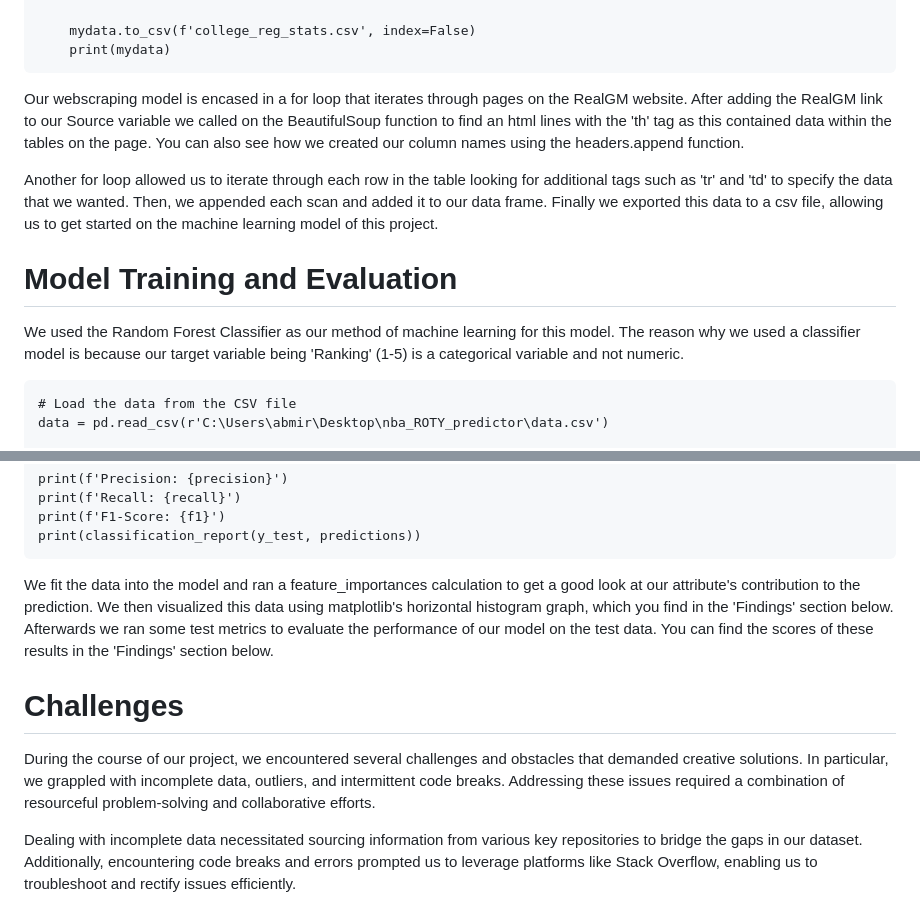
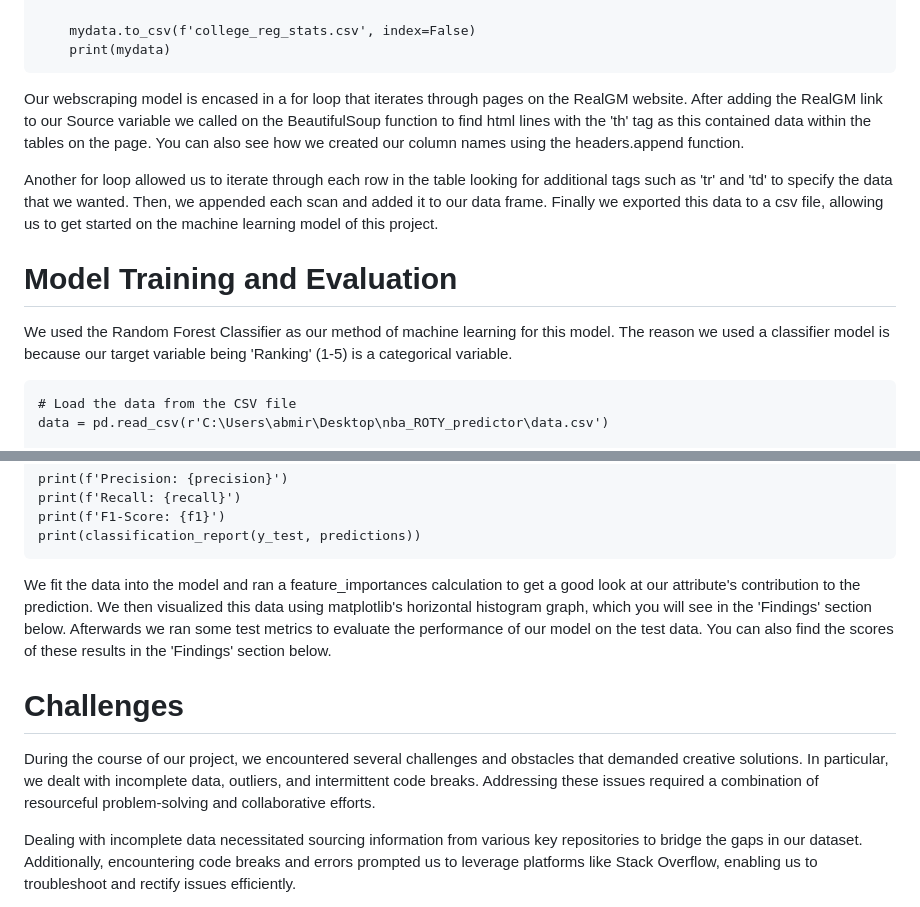
Before and after one commit to ThisIsMirk/nba_ROTY_predictor, a Markdown page: README.md, 2 parts joined by grey strips. GitHub-like rendering.

````diff
--- a/README.md
+++ b/README.md
@@ -71,12 +71,12 @@ for year in years:
     mydata.to_csv(f'college_reg_stats.csv', index=False)
     print(mydata)
 ```
-Our webscraping model is encased in a for loop that iterates through pages on the RealGM website. After adding the RealGM link to our Source variable we called on the BeautifulSoup function to find an html lines with the 'th' tag as this contained data within the tables on the page. You can also see how we created our column names using the headers.append function.
+Our webscraping model is encased in a for loop that iterates through pages on the RealGM website. After adding the RealGM link to our Source variable we called on the BeautifulSoup function to find html lines with the 'th' tag as this contained data within the tables on the page. You can also see how we created our column names using the headers.append function.
 
 Another for loop allowed us to iterate through each row in the table looking for additional tags such as 'tr' and 'td' to specify the data that we wanted. Then, we appended each scan and added it to our data frame. Finally we exported this data to a csv file, allowing us to get started on the machine learning model of this project.
 
 # Model Training and Evaluation
-We used the Random Forest Classifier as our method of machine learning for this model. The reason why we used a classifier model is because our target variable being 'Ranking' (1-5) is a categorical variable and not numeric.
+We used the Random Forest Classifier as our method of machine learning for this model. The reason we used a classifier model is because our target variable being 'Ranking' (1-5) is a categorical variable.
 
 ```
 # Load the data from the CSV file
@@ -133,10 +133,10 @@ print(f'Recall: {recall}')
 print(f'F1-Score: {f1}')
 print(classification_report(y_test, predictions))
 ```
-We fit the data into the model and ran a feature_importances calculation to get a good look at our attribute's contribution to the prediction. We then visualized this data using matplotlib's horizontal histogram graph, which you find in the 'Findings' section below. Afterwards we ran some test metrics to evaluate the performance of our model on the test data. You can find the scores of these results in the 'Findings' section below.
+We fit the data into the model and ran a feature_importances calculation to get a good look at our attribute's contribution to the prediction. We then visualized this data using matplotlib's horizontal histogram graph, which you will see in the 'Findings' section below. Afterwards we ran some test metrics to evaluate the performance of our model on the test data. You can also find the scores of these results in the 'Findings' section below.
 
 # Challenges
-During the course of our project, we encountered several challenges and obstacles that demanded creative solutions. In particular, we grappled with incomplete data, outliers, and intermittent code breaks. Addressing these issues required a combination of resourceful problem-solving and collaborative efforts.
+During the course of our project, we encountered several challenges and obstacles that demanded creative solutions. In particular, we dealt with incomplete data, outliers, and intermittent code breaks. Addressing these issues required a combination of resourceful problem-solving and collaborative efforts.
 
 Dealing with incomplete data necessitated sourcing information from various key repositories to bridge the gaps in our dataset. Additionally, encountering code breaks and errors prompted us to leverage platforms like Stack Overflow, enabling us to troubleshoot and rectify issues efficiently.
 
````
